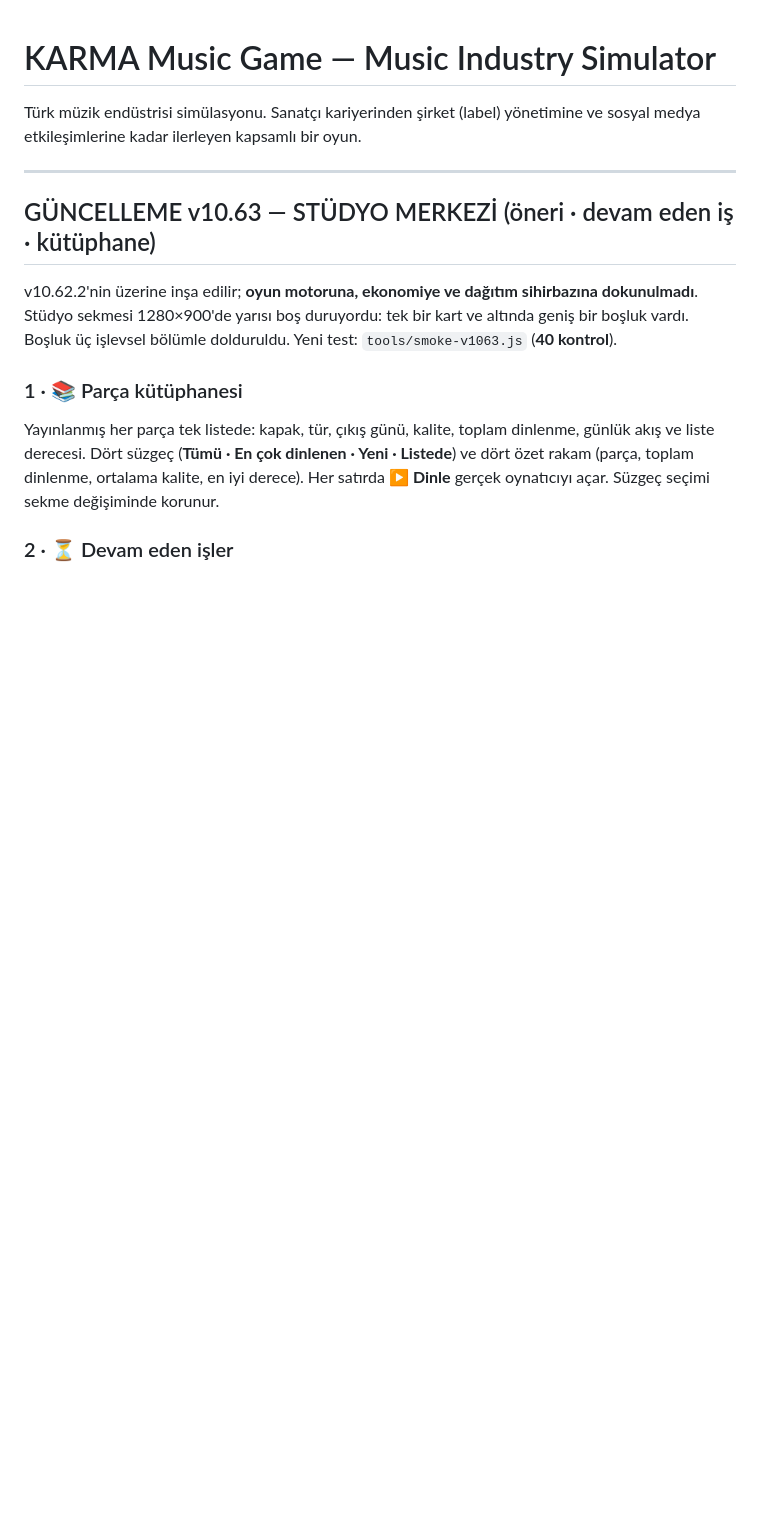
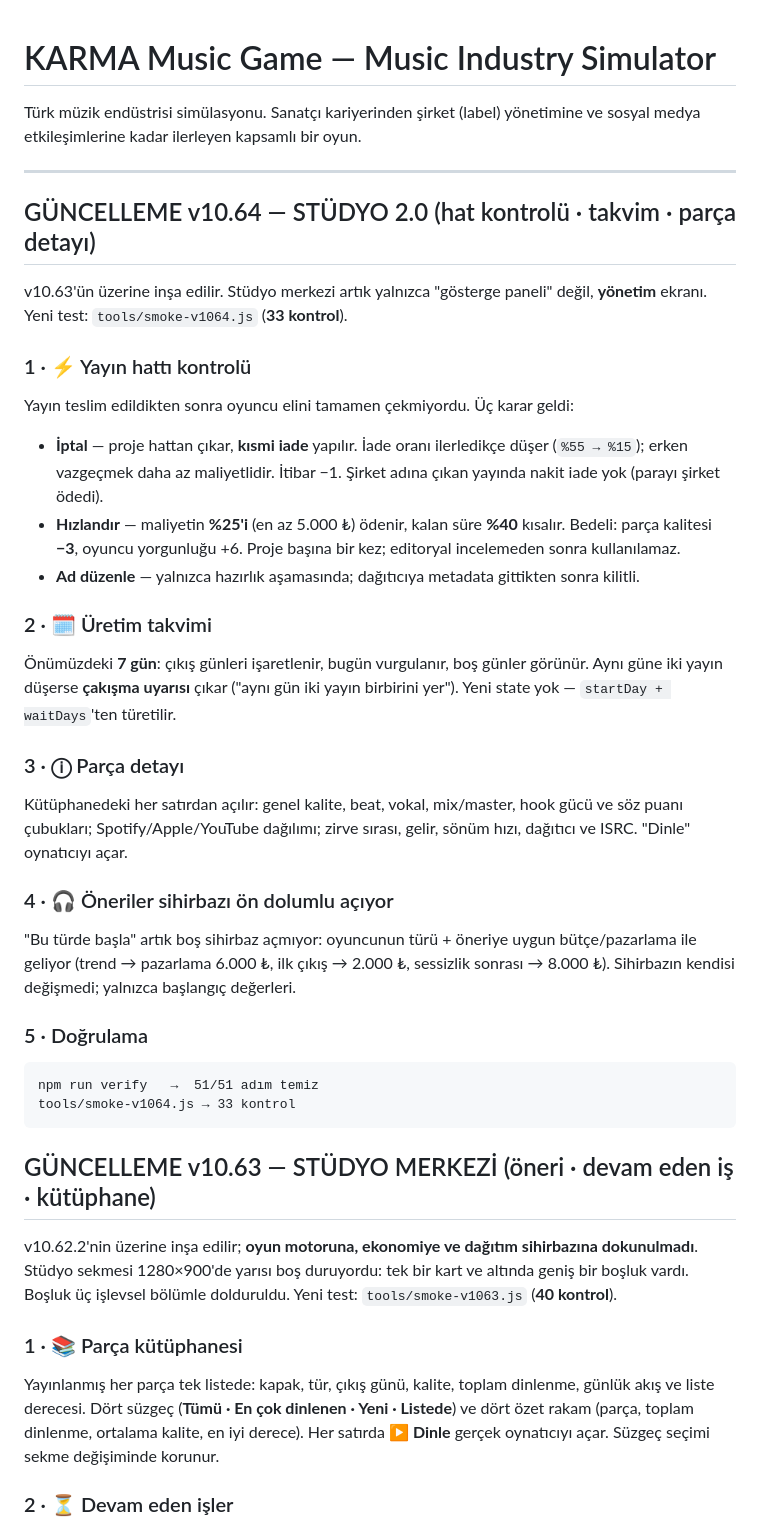
Before and after one commit to lierefuge/KARMA-, a Markdown page: README.md, the part around the change. Rendered like a GitHub page; blank space fills up the shorter version.

Commit message:
v10.64.0 — stüdyo 2.0: hat kontrolü · takvim · parça detayı · öneri ön dolumu — README.md

````diff
--- a/README.md
+++ b/README.md
@@ -4,6 +4,44 @@ Türk müzik endüstrisi simülasyonu. Sanatçı kariyerinden şirket (label) y
 ve sosyal medya etkileşimlerine kadar ilerleyen kapsamlı bir oyun.
 
 ---
+
+## GÜNCELLEME v10.64 — STÜDYO 2.0 (hat kontrolü · takvim · parça detayı)
+
+v10.63'ün üzerine inşa edilir. Stüdyo merkezi artık yalnızca "gösterge paneli"
+değil, **yönetim** ekranı. Yeni test: `tools/smoke-v1064.js` (**33 kontrol**).
+
+### 1 · ⚡ Yayın hattı kontrolü
+Yayın teslim edildikten sonra oyuncu elini tamamen çekmiyordu. Üç karar geldi:
+
+- **İptal** — proje hattan çıkar, **kısmi iade** yapılır. İade oranı ilerledikçe
+  düşer (`%55 → %15`); erken vazgeçmek daha az maliyetlidir. İtibar −1.
+  Şirket adına çıkan yayında nakit iade yok (parayı şirket ödedi).
+- **Hızlandır** — maliyetin **%25'i** (en az 5.000 ₺) ödenir, kalan süre **%40**
+  kısalır. Bedeli: parça kalitesi **−3**, oyuncu yorgunluğu +6. Proje başına bir kez;
+  editoryal incelemeden sonra kullanılamaz.
+- **Ad düzenle** — yalnızca hazırlık aşamasında; dağıtıcıya metadata gittikten
+  sonra kilitli.
+
+### 2 · 🗓 Üretim takvimi
+Önümüzdeki **7 gün**: çıkış günleri işaretlenir, bugün vurgulanır, boş günler
+görünür. Aynı güne iki yayın düşerse **çakışma uyarısı** çıkar ("aynı gün iki
+yayın birbirini yer"). Yeni state yok — `startDay + waitDays`'ten türetilir.
+
+### 3 · ⓘ Parça detayı
+Kütüphanedeki her satırdan açılır: genel kalite, beat, vokal, mix/master, hook
+gücü ve söz puanı çubukları; Spotify/Apple/YouTube dağılımı; zirve sırası, gelir,
+sönüm hızı, dağıtıcı ve ISRC. "Dinle" oynatıcıyı açar.
+
+### 4 · 🎧 Öneriler sihirbazı ön dolumlu açıyor
+"Bu türde başla" artık boş sihirbaz açmıyor: oyuncunun türü + öneriye uygun
+bütçe/pazarlama ile geliyor (trend → pazarlama 6.000 ₺, ilk çıkış → 2.000 ₺,
+sessizlik sonrası → 8.000 ₺). Sihirbazın kendisi değişmedi; yalnızca başlangıç değerleri.
+
+### 5 · Doğrulama
+```
+npm run verify   →  51/51 adım temiz
+tools/smoke-v1064.js → 33 kontrol
+```
 
 ## GÜNCELLEME v10.63 — STÜDYO MERKEZİ (öneri · devam eden iş · kütüphane)
 
````
